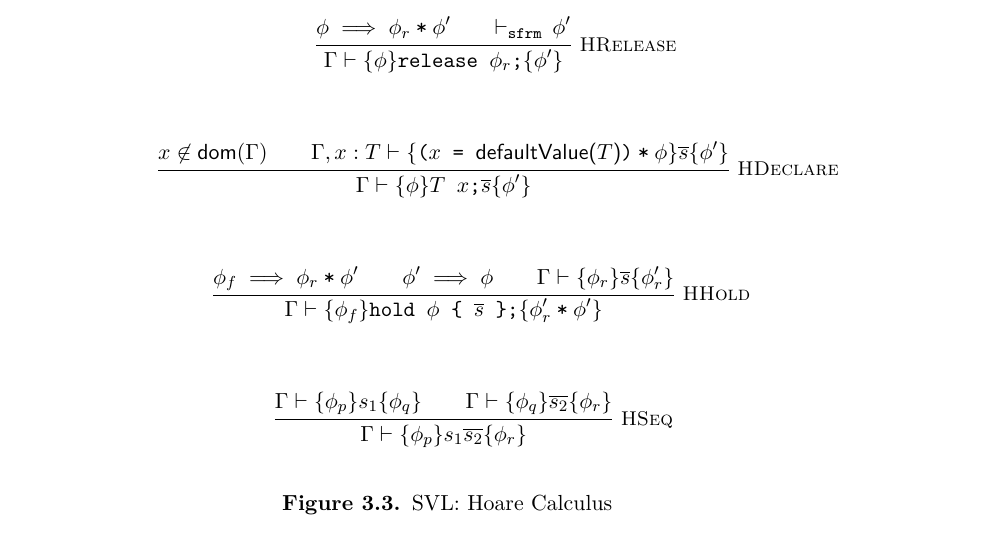
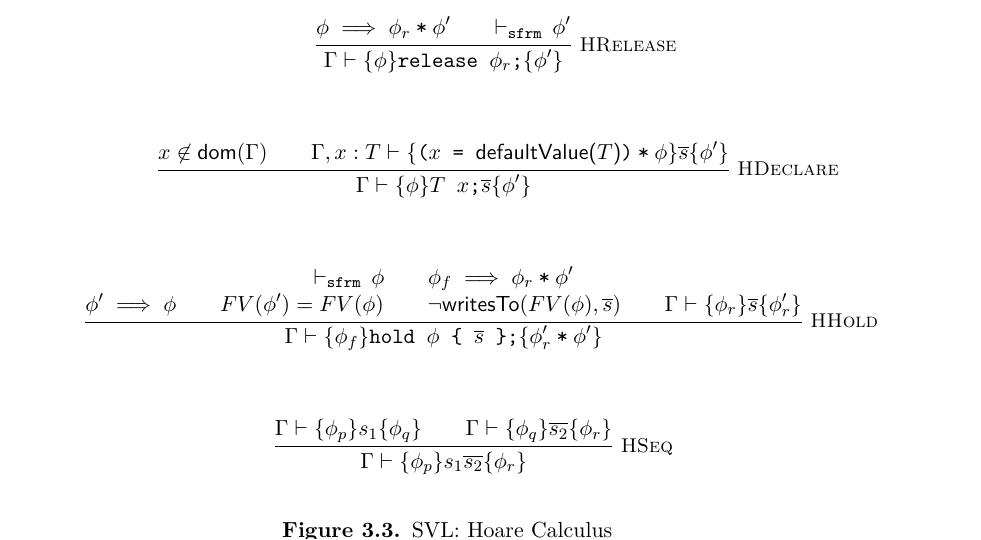
Before and after one commit to olydis/GradVerThesis, a LaTeX thesis (main.tex, which reads data/autogen/staticSemantics.tex): part of page 16 of 32, cut so that both start at the same text. Compiled offline with pdfLaTeX.

Commit message:
hold fix

```diff
--- a/data/autogen/staticSemantics.tex
+++ b/data/autogen/staticSemantics.tex
@@ -111,8 +111,11 @@
 \begin{mathpar}
 \inferrule* [Right=HHold]
 {
+    \sfrmphi {\phi} \\
     {\phi_f} \implies {\phiCons{${\phi_r}$}{${\phi'}$}} \\
     {\phi'} \implies {\phi} \\
+    {FV(\phi')} = {FV(\phi)} \\
+    \neg {\writesTo({FV(\phi)}, {\overline{s}})} \\
     \thoare {\Gamma} {\phi_r} {\overline{s}} {\phi_r'}
 }
 {
```
Also changed, not shown: text/SEC-static-semantics.tex (+0 -1 lines), main.pdf.
